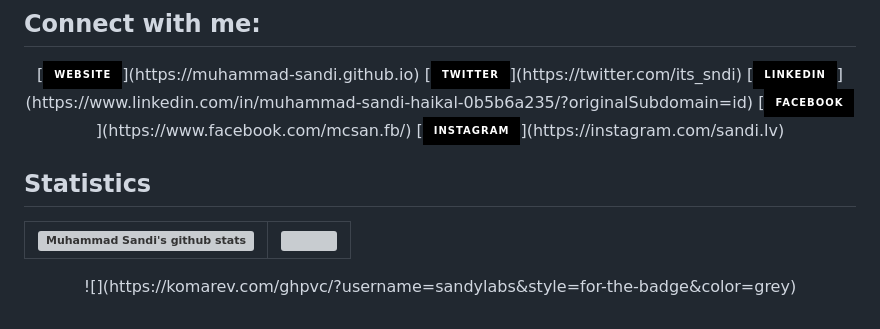
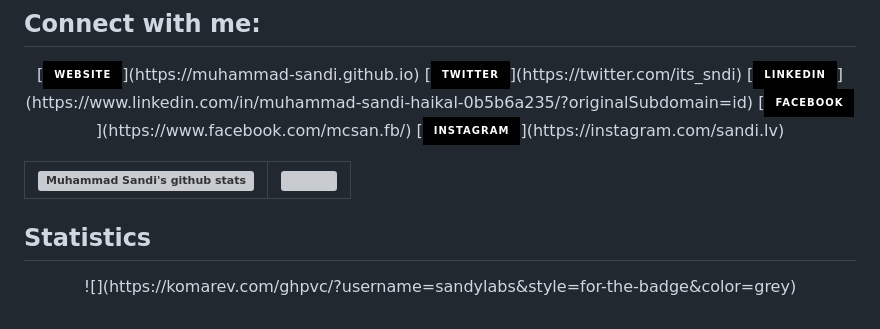
Before and after one commit to muhammad-sandi/muhammad-sandi.github.io, a Markdown page: README.md, the part around the change. Drawn GitHub-style; badges without logos; grey boxes are pictures that could not be loaded.

```diff
--- a/README.md
+++ b/README.md
@@ -46,10 +46,10 @@ I am someone who enjoys coding and music. I am a software engineering student wi
 [<img src="https://img.shields.io/badge/instagram-%2312100E.svg?&style=for-the-badge&logo=instagram&logoColor=white&color=black" />](https://instagram.com/sandi.lv)
 </p>
 
-## Statistics
-
 | <a href="https://github.com/muhammad-sandi/github-readme-stats"><img align="center" src="https://github-readme-stats.vercel.app/api?username=muhammad-sandi&show_icons=true&include_all_commits=true&theme=buefy&hide_border=true" alt="Muhammad Sandi's github stats" /></a> | <a href="https://github.com/muhammad-sandi/github-readme-stats"><img align="center" src="https://github-readme-stats.vercel.app/api/top-langs/?username=muhammad-sandi&layout=compact&theme=buefy&hide_border=true" /></a> |
 | ------------- | ------------- |
+
+## Statistics
 
 <p align = "center">
 <!-- <img src="https://visit-counter.vercel.app/counter.png?page=github.com/sandylabs&c=000&ff=poppins"> -->
```
